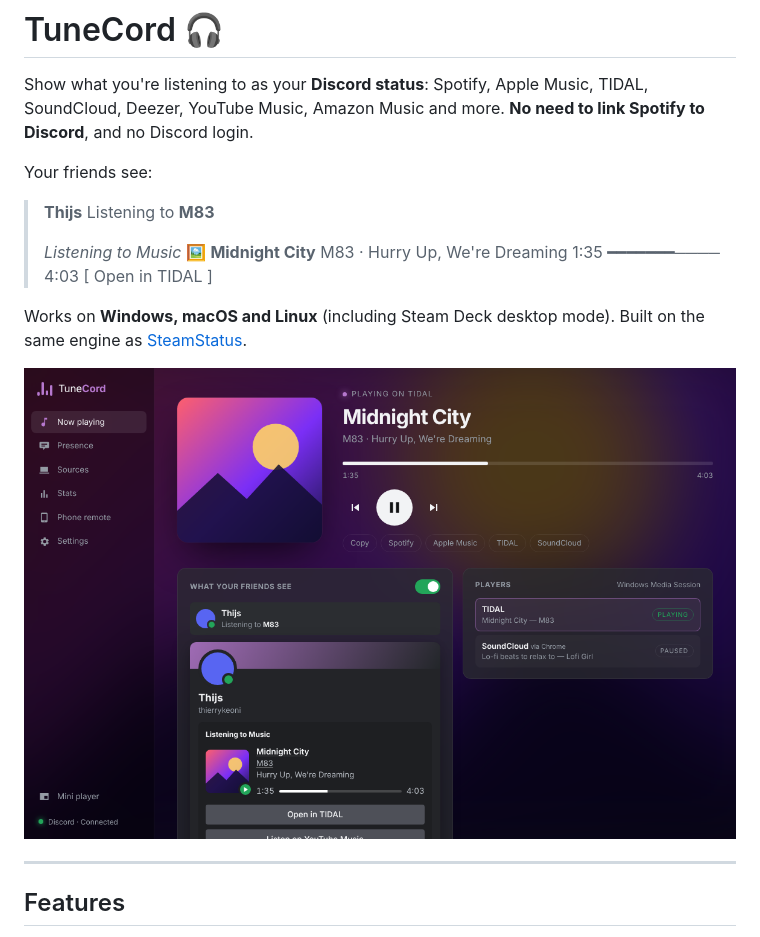
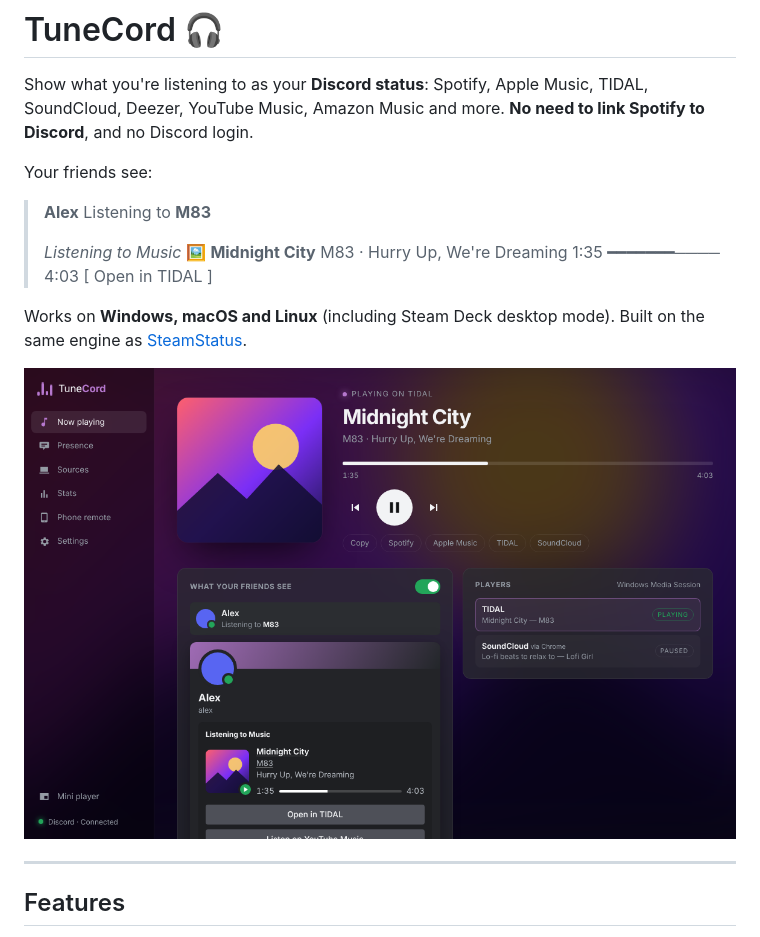
Before and after one commit to ThierryKeoni/TuneCord, a Markdown page: README.md, the part around the change. Drawn GitHub-style; pictures changed too: docs/now-playing.png.

Commit message:
Use a neutral example name in README, screenshot, mock and tests
Co-Authored-By: Claude Opus 5.5 <noreply@anthropic.com>
Claude-Session: https://claude.ai/code/session_01XABpzb2nhACqtQ6xDAJBt2

```diff
--- a/README.md
+++ b/README.md
@@ -4,7 +4,7 @@ Show what you're listening to as your **Discord status**: Spotify, Apple Music,
 
 Your friends see:
 
-> **Thijs**
+> **Alex**
 > Listening to **M83**
 >
 > *Listening to Music*
```
Also changed, not shown: 2 other files.
